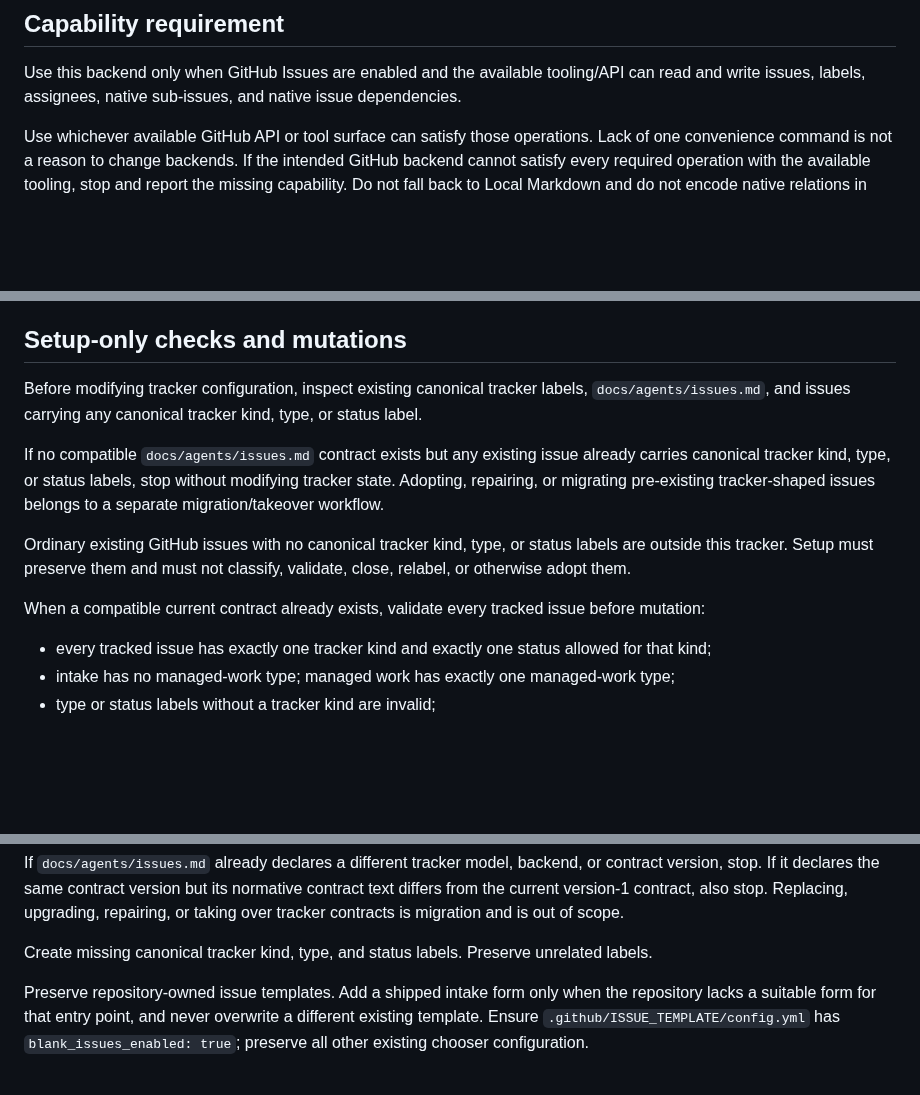
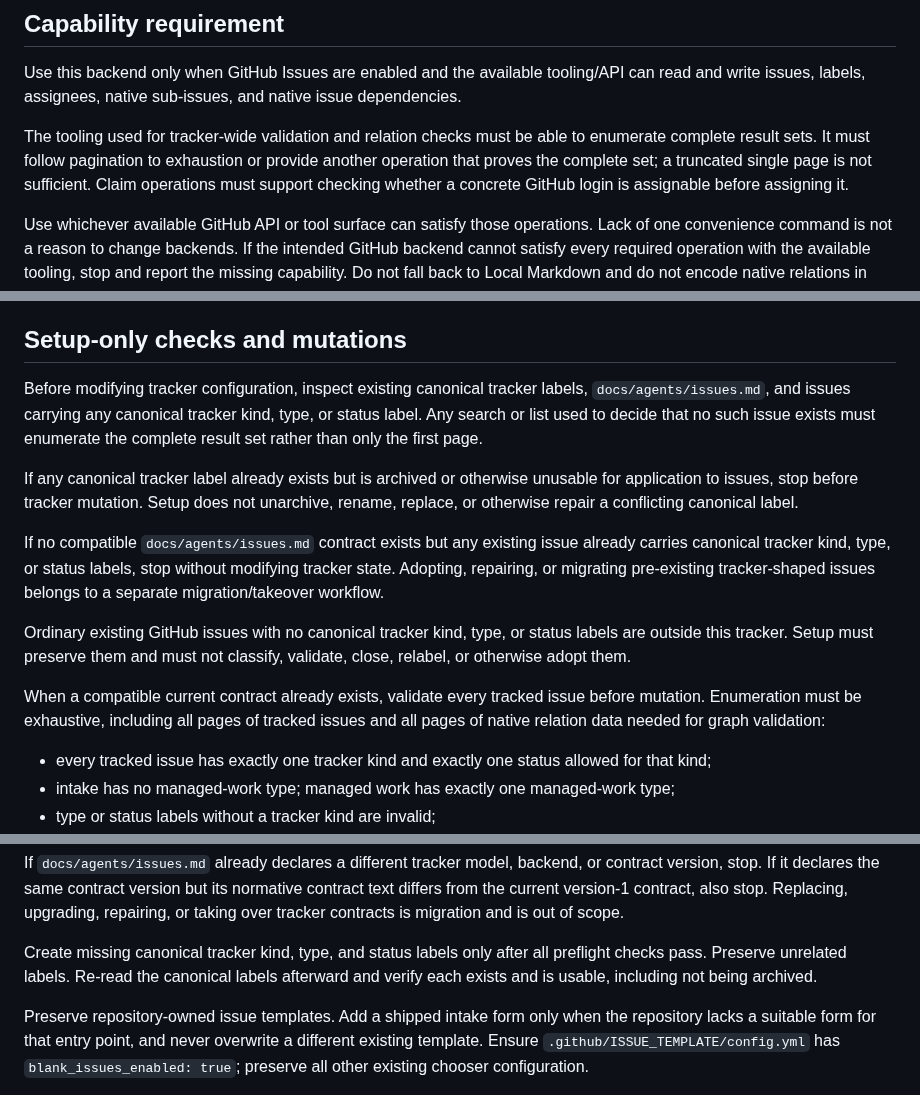
Before and after one commit to NoneMore/skills, a Markdown page: project-skills/setup-tracker/github.md, 3 parts joined by grey strips. Drawn GitHub-style; blank space fills up the shorter version.

```diff
--- a/project-skills/setup-tracker/github.md
+++ b/project-skills/setup-tracker/github.md
@@ -5,6 +5,8 @@ Representation and operations for the tracker. The issue model owns semantics.
 ## Capability requirement
 
 Use this backend only when GitHub Issues are enabled and the available tooling/API can read and write issues, labels, assignees, native sub-issues, and native issue dependencies.
+
+The tooling used for tracker-wide validation and relation checks must be able to enumerate complete result sets. It must follow pagination to exhaustion or provide another operation that proves the complete set; a truncated single page is not sufficient. Claim operations must support checking whether a concrete GitHub login is assignable before assigning it.
 
 Use whichever available GitHub API or tool surface can satisfy those operations. Lack of one convenience command is not a reason to change backends. If the intended GitHub backend cannot satisfy every required operation with the available tooling, stop and report the missing capability. Do not fall back to Local Markdown and do not encode native relations in issue text.
 
@@ -96,13 +108,15 @@ After a mutation, re-read the fields and body sections that were changed and ver
 
 ## Setup-only checks and mutations
 
-Before modifying tracker configuration, inspect existing canonical tracker labels, `docs/agents/issues.md`, and issues carrying any canonical tracker kind, type, or status label.
+Before modifying tracker configuration, inspect existing canonical tracker labels, `docs/agents/issues.md`, and issues carrying any canonical tracker kind, type, or status label. Any search or list used to decide that no such issue exists must enumerate the complete result set rather than only the first page.
+
+If any canonical tracker label already exists but is archived or otherwise unusable for application to issues, stop before tracker mutation. Setup does not unarchive, rename, replace, or otherwise repair a conflicting canonical label.
 
 If no compatible `docs/agents/issues.md` contract exists but any existing issue already carries canonical tracker kind, type, or status labels, stop without modifying tracker state. Adopting, repairing, or migrating pre-existing tracker-shaped issues belongs to a separate migration/takeover workflow.
 
 Ordinary existing GitHub issues with no canonical tracker kind, type, or status labels are outside this tracker. Setup must preserve them and must not classify, validate, close, relabel, or otherwise adopt them.
 
-When a compatible current contract already exists, validate every tracked issue before mutation:
+When a compatible current contract already exists, validate every tracked issue before mutation. Enumeration must be exhaustive, including all pages of tracked issues and all pages of native relation data needed for graph validation:
 
 - every tracked issue has exactly one tracker kind and exactly one status allowed for that kind;
 - intake has no managed-work type; managed work has exactly one managed-work type;
@@ -118,6 +132,6 @@ Any failed check stops setup before tracker mutation. Setup never repairs issue
 
 If `docs/agents/issues.md` already declares a different tracker model, backend, or contract version, stop. If it declares the same contract version but its normative contract text differs from the current version-1 contract, also stop. Replacing, upgrading, repairing, or taking over tracker contracts is migration and is out of scope.
 
-Create missing canonical tracker kind, type, and status labels. Preserve unrelated labels.
+Create missing canonical tracker kind, type, and status labels only after all preflight checks pass. Preserve unrelated labels. Re-read the canonical labels afterward and verify each exists and is usable, including not being archived.
 
 Preserve repository-owned issue templates. Add a shipped intake form only when the repository lacks a suitable form for that entry point, and never overwrite a different existing template. Ensure `.github/ISSUE_TEMPLATE/config.yml` has `blank_issues_enabled: true`; preserve all other existing chooser configuration.
```
Also changed, not shown: other parts of project-skills/setup-tracker/github.md (+16 -6 lines).
